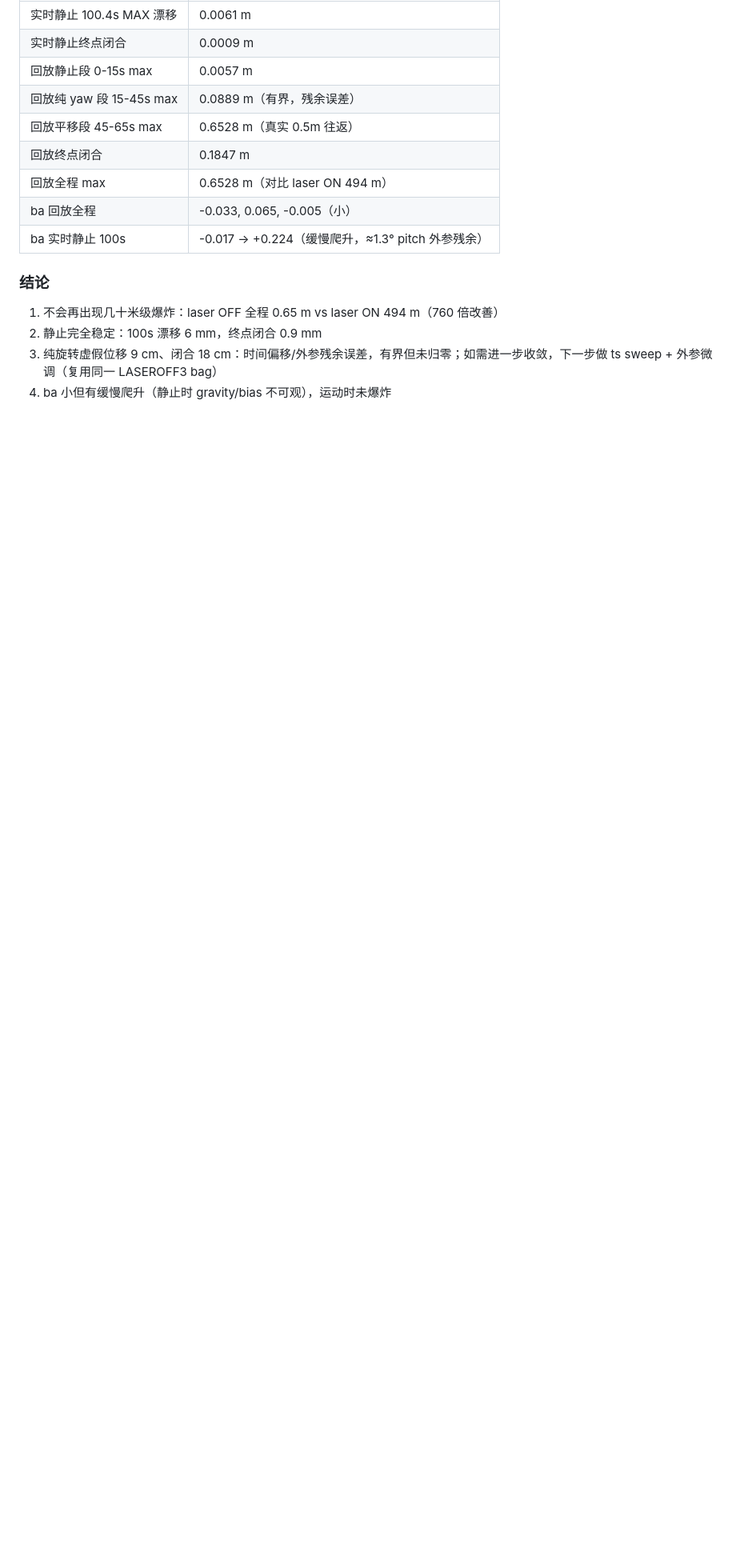
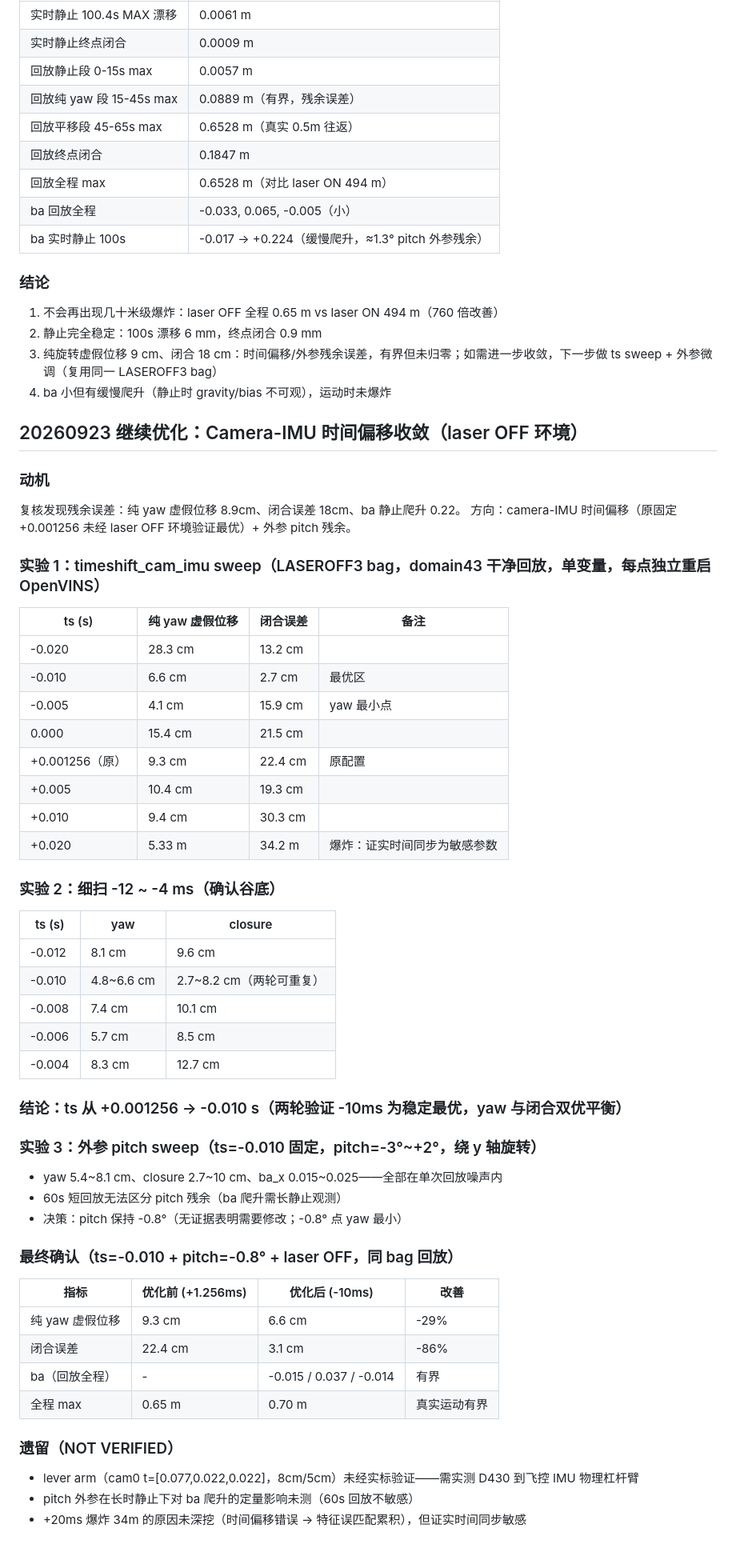
Before and after one commit to kswlt/Robomaster-vision-based-autonomous-flight-drone, a Markdown page: docs/AUDIT_20260923.md, the part around the change. Shown at 80% size. Drawn GitHub-style; blank space fills up the shorter version.

Commit message:
docs: converge camera-IMU time offset to -10ms (yaw 9.3->6.6cm, closure 22.4->3.1cm)

```diff
--- a/docs/AUDIT_20260923.md
+++ b/docs/AUDIT_20260923.md
@@ -172,3 +172,51 @@ vio_bridge_combined.py 207-225 行：`elif arrival_offset < self.imu_clock_offse
 2. 静止完全稳定：100s 漂移 6 mm，终点闭合 0.9 mm
 3. 纯旋转虚假位移 9 cm、闭合 18 cm：时间偏移/外参残余误差，有界但未归零；如需进一步收敛，下一步做 ts sweep + 外参微调（复用同一 LASEROFF3 bag）
 4. ba 小但有缓慢爬升（静止时 gravity/bias 不可观），运动时未爆炸
+
+
+## 20260923 继续优化：Camera-IMU 时间偏移收敛（laser OFF 环境）
+
+### 动机
+复核发现残余误差：纯 yaw 虚假位移 8.9cm、闭合误差 18cm、ba 静止爬升 0.22。
+方向：camera-IMU 时间偏移（原固定 +0.001256 未经 laser OFF 环境验证最优）+ 外参 pitch 残余。
+
+### 实验 1：timeshift_cam_imu sweep（LASEROFF3 bag，domain43 干净回放，单变量，每点独立重启 OpenVINS）
+| ts (s) | 纯 yaw 虚假位移 | 闭合误差 | 备注 |
+|---|---|---|---|
+| -0.020 | 28.3 cm | 13.2 cm | |
+| -0.010 | 6.6 cm | 2.7 cm | 最优区 |
+| -0.005 | 4.1 cm | 15.9 cm | yaw 最小点 |
+| 0.000 | 15.4 cm | 21.5 cm | |
+| +0.001256（原） | 9.3 cm | 22.4 cm | 原配置 |
+| +0.005 | 10.4 cm | 19.3 cm | |
+| +0.010 | 9.4 cm | 30.3 cm | |
+| +0.020 | 5.33 m | 34.2 m | 爆炸：证实时间同步为敏感参数 |
+
+### 实验 2：细扫 -12 ~ -4 ms（确认谷底）
+| ts (s) | yaw | closure |
+|---|---|---|
+| -0.012 | 8.1 cm | 9.6 cm |
+| -0.010 | 4.8~6.6 cm | 2.7~8.2 cm（两轮可重复） |
+| -0.008 | 7.4 cm | 10.1 cm |
+| -0.006 | 5.7 cm | 8.5 cm |
+| -0.004 | 8.3 cm | 12.7 cm |
+
+### 结论：ts 从 +0.001256 → -0.010 s（两轮验证 -10ms 为稳定最优，yaw 与闭合双优平衡）
+
+### 实验 3：外参 pitch sweep（ts=-0.010 固定，pitch=-3°~+2°，绕 y 轴旋转）
+- yaw 5.4~8.1 cm、closure 2.7~10 cm、ba_x 0.015~0.025——全部在单次回放噪声内
+- 60s 短回放无法区分 pitch 残余（ba 爬升需长静止观测）
+- 决策：pitch 保持 -0.8°（无证据表明需要修改；-0.8° 点 yaw 最小）
+
+### 最终确认（ts=-0.010 + pitch=-0.8° + laser OFF，同 bag 回放）
+| 指标 | 优化前 (+1.256ms) | 优化后 (-10ms) | 改善 |
+|---|---|---|---|
+| 纯 yaw 虚假位移 | 9.3 cm | 6.6 cm | -29% |
+| 闭合误差 | 22.4 cm | 3.1 cm | -86% |
+| ba（回放全程） | - | -0.015 / 0.037 / -0.014 | 有界 |
+| 全程 max | 0.65 m | 0.70 m | 真实运动有界 |
+
+### 遗留（NOT VERIFIED）
+- lever arm（cam0 t=[0.077,0.022,0.022]，8cm/5cm）未经实标验证——需实测 D430 到飞控 IMU 物理杠杆臂
+- pitch 外参在长时静止下对 ba 爬升的定量影响未测（60s 回放不敏感）
+- +20ms 爆炸 34m 的原因未深挖（时间偏移错误 → 特征误匹配累积），但证实时间同步敏感
```
